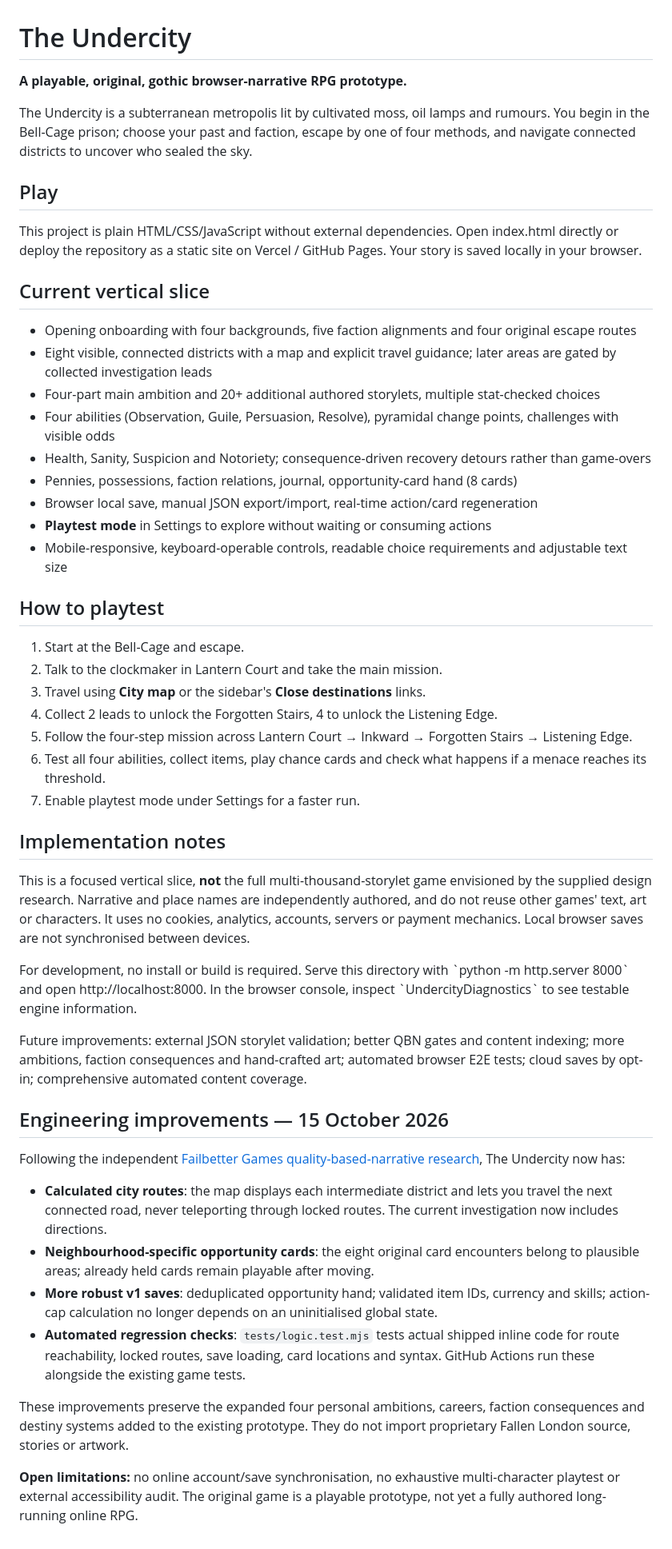
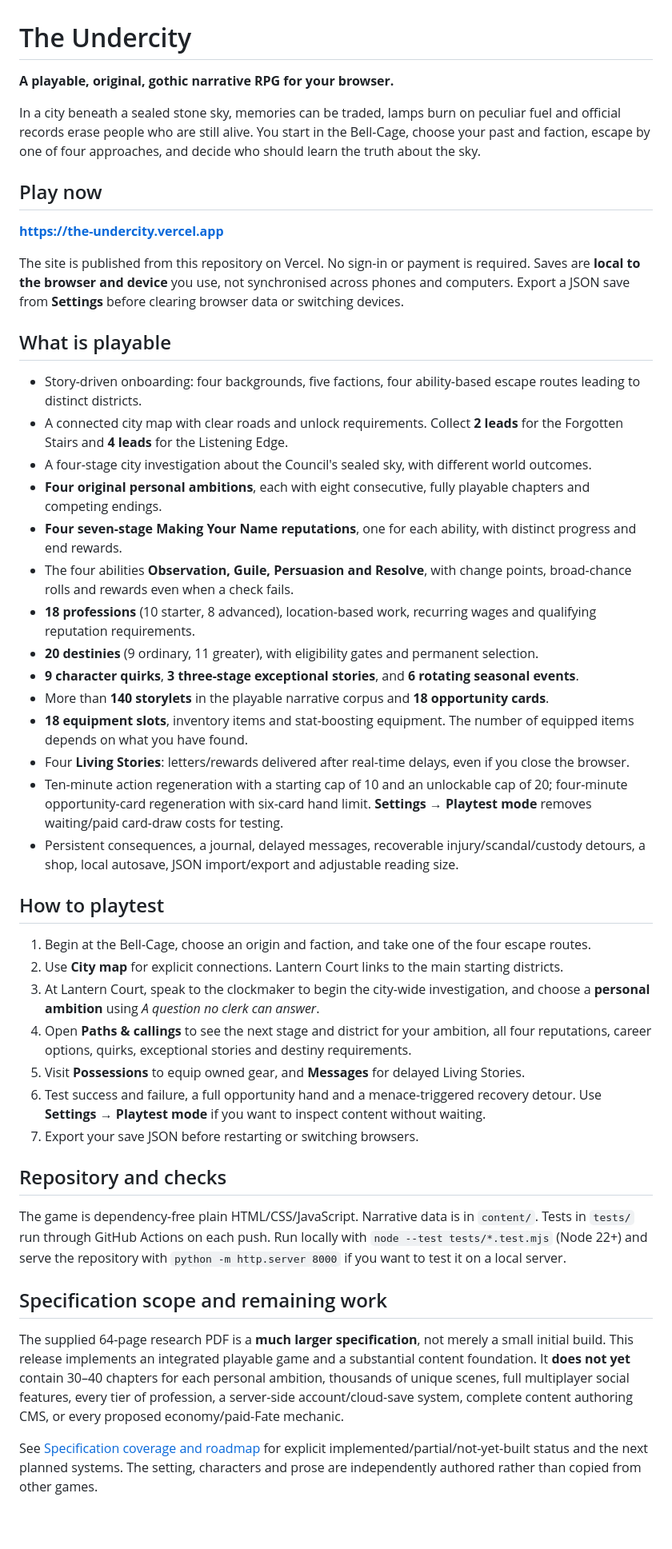
Before and after one commit to joshualparris/theUndercity, a Markdown page: README.md, the part around the change. Shown at 80% size. Rendered like a GitHub page.

Commit message:
Document deployed playtest, implemented systems and honest PDF completion scope

```diff
--- a/README.md
+++ b/README.md
@@ -1,52 +1,48 @@
 # The Undercity
 
-**A playable, original, gothic browser-narrative RPG prototype.**
+**A playable, original, gothic narrative RPG for your browser.**
 
-The Undercity is a subterranean metropolis lit by cultivated moss, oil lamps and rumours. You begin in the Bell-Cage prison; choose your past and faction, escape by one of four methods, and navigate connected districts to uncover who sealed the sky.
+In a city beneath a sealed stone sky, memories can be traded, lamps burn on peculiar fuel and official records erase people who are still alive. You start in the Bell-Cage, choose your past and faction, escape by one of four approaches, and decide who should learn the truth about the sky.
 
-## Play
+## Play now
 
-This project is plain HTML/CSS/JavaScript without external dependencies. Open index.html directly or deploy the repository as a static site on Vercel / GitHub Pages. Your story is saved locally in your browser.
+**https://the-undercity.vercel.app**
 
-## Current vertical slice
+The site is published from this repository on Vercel. No sign-in or payment is required. Saves are **local to the browser and device** you use, not synchronised across phones and computers. Export a JSON save from **Settings** before clearing browser data or switching devices.
 
-- Opening onboarding with four backgrounds, five faction alignments and four original escape routes
-- Eight visible, connected districts with a map and explicit travel guidance; later areas are gated by collected investigation leads
-- Four-part main ambition and 20+ additional authored storylets, multiple stat-checked choices
-- Four abilities (Observation, Guile, Persuasion, Resolve), pyramidal change points, challenges with visible odds
-- Health, Sanity, Suspicion and Notoriety; consequence-driven recovery detours rather than game-overs
-- Pennies, possessions, faction relations, journal, opportunity-card hand (8 cards)
-- Browser local save, manual JSON export/import, real-time action/card regeneration
-- **Playtest mode** in Settings to explore without waiting or consuming actions
-- Mobile-responsive, keyboard-operable controls, readable choice requirements and adjustable text size
+## What is playable
+
+- Story-driven onboarding: four backgrounds, five factions, four ability-based escape routes leading to distinct districts.
+- A connected city map with clear roads and unlock requirements. Collect **2 leads** for the Forgotten Stairs and **4 leads** for the Listening Edge.
+- A four-stage city investigation about the Council's sealed sky, with different world outcomes.
+- **Four original personal ambitions**, each with eight consecutive, fully playable chapters and competing endings.
+- **Four seven-stage Making Your Name reputations**, one for each ability, with distinct progress and end rewards.
+- The four abilities **Observation, Guile, Persuasion and Resolve**, with change points, broad-chance rolls and rewards even when a check fails.
+- **18 professions** (10 starter, 8 advanced), location-based work, recurring wages and qualifying reputation requirements.
+- **20 destinies** (9 ordinary, 11 greater), with eligibility gates and permanent selection.
+- **9 character quirks**, **3 three-stage exceptional stories**, and **6 rotating seasonal events**.
+- More than **140 storylets** in the playable narrative corpus and **18 opportunity cards**.
+- **18 equipment slots**, inventory items and stat-boosting equipment. The number of equipped items depends on what you have found.
+- Four **Living Stories**: letters/rewards delivered after real-time delays, even if you close the browser.
+- Ten-minute action regeneration with a starting cap of 10 and an unlockable cap of 20; four-minute opportunity-card regeneration with six-card hand limit. **Settings → Playtest mode** removes waiting/paid card-draw costs for testing.
+- Persistent consequences, a journal, delayed messages, recoverable injury/scandal/custody detours, a shop, local autosave, JSON import/export and adjustable reading size.
 
 ## How to playtest
 
-1. Start at the Bell-Cage and escape.
-2. Talk to the clockmaker in Lantern Court and take the main mission.
-3. Travel using **City map** or the sidebar's **Close destinations** links.
-4. Collect 2 leads to unlock the Forgotten Stairs, 4 to unlock the Listening Edge.
-5. Follow the four-step mission across Lantern Court → Inkward → Forgotten Stairs → Listening Edge.
-6. Test all four abilities, collect items, play chance cards and check what happens if a menace reaches its threshold.
-7. Enable playtest mode under Settings for a faster run.
+1. Begin at the Bell-Cage, choose an origin and faction, and take one of the four escape routes.
+2. Use **City map** for explicit connections. Lantern Court links to the main starting districts.
+3. At Lantern Court, speak to the clockmaker to begin the city-wide investigation, and choose a **personal ambition** using *A question no clerk can answer*.
+4. Open **Paths & callings** to see the next stage and district for your ambition, all four reputations, career options, quirks, exceptional stories and destiny requirements.
+5. Visit **Possessions** to equip owned gear, and **Messages** for delayed Living Stories.
+6. Test success and failure, a full opportunity hand and a menace-triggered recovery detour. Use **Settings → Playtest mode** if you want to inspect content without waiting.
+7. Export your save JSON before restarting or switching browsers.
 
-## Implementation notes
+## Repository and checks
 
-This is a focused vertical slice, **not** the full multi-thousand-storylet game envisioned by the supplied design research. Narrative and place names are independently authored, and do not reuse other games' text, art or characters. It uses no cookies, analytics, accounts, servers or payment mechanics. Local browser saves are not synchronised between devices.
+The game is dependency-free plain HTML/CSS/JavaScript. Narrative data is in `content/`. Tests in `tests/` run through GitHub Actions on each push. Run locally with `node --test tests/*.test.mjs` (Node 22+) and serve the repository with `python -m http.server 8000` if you want to test it on a local server.
 
-For development, no install or build is required. Serve this directory with \`python -m http.server 8000\` and open http://localhost:8000. In the browser console, inspect \`UndercityDiagnostics\` to see testable engine information.
+## Specification scope and remaining work
 
-Future improvements: external JSON storylet validation; better QBN gates and content indexing; more ambitions, faction consequences and hand-crafted art; automated browser E2E tests; cloud saves by opt-in; comprehensive automated content coverage.
+The supplied 64-page research PDF is a **much larger specification**, not merely a small initial build. This release implements an integrated playable game and a substantial content foundation. It **does not yet** contain 30–40 chapters for each personal ambition, thousands of unique scenes, full multiplayer social features, every tier of profession, a server-side account/cloud-save system, complete content authoring CMS, or every proposed economy/paid-Fate mechanic.
 
-## Engineering improvements — 15 October 2026
-
-Following the independent [Failbetter Games quality-based-narrative research](https://github.com/joshualparris/FailbetterGames/tree/main/fallen-london/build), The Undercity now has:
-
-- **Calculated city routes**: the map displays each intermediate district and lets you travel the next connected road, never teleporting through locked routes. The current investigation now includes directions.
-- **Neighbourhood-specific opportunity cards**: the eight original card encounters belong to plausible areas; already held cards remain playable after moving.
-- **More robust v1 saves**: deduplicated opportunity hand; validated item IDs, currency and skills; action-cap calculation no longer depends on an uninitialised global state.
-- **Automated regression checks**: `tests/logic.test.mjs` tests actual shipped inline code for route reachability, locked routes, save loading, card locations and syntax. GitHub Actions run these alongside the existing game tests.
-
-These improvements preserve the expanded four personal ambitions, careers, faction consequences and destiny systems added to the existing prototype. They do not import proprietary Fallen London source, stories or artwork.
-
-**Open limitations:** no online account/save synchronisation, no exhaustive multi-character playtest or external accessibility audit. The original game is a playable prototype, not yet a fully authored long-running online RPG.
+See [Specification coverage and roadmap](docs/SPEC_PROGRESS.md) for explicit implemented/partial/not-yet-built status and the next planned systems. The setting, characters and prose are independently authored rather than copied from other games.
```
